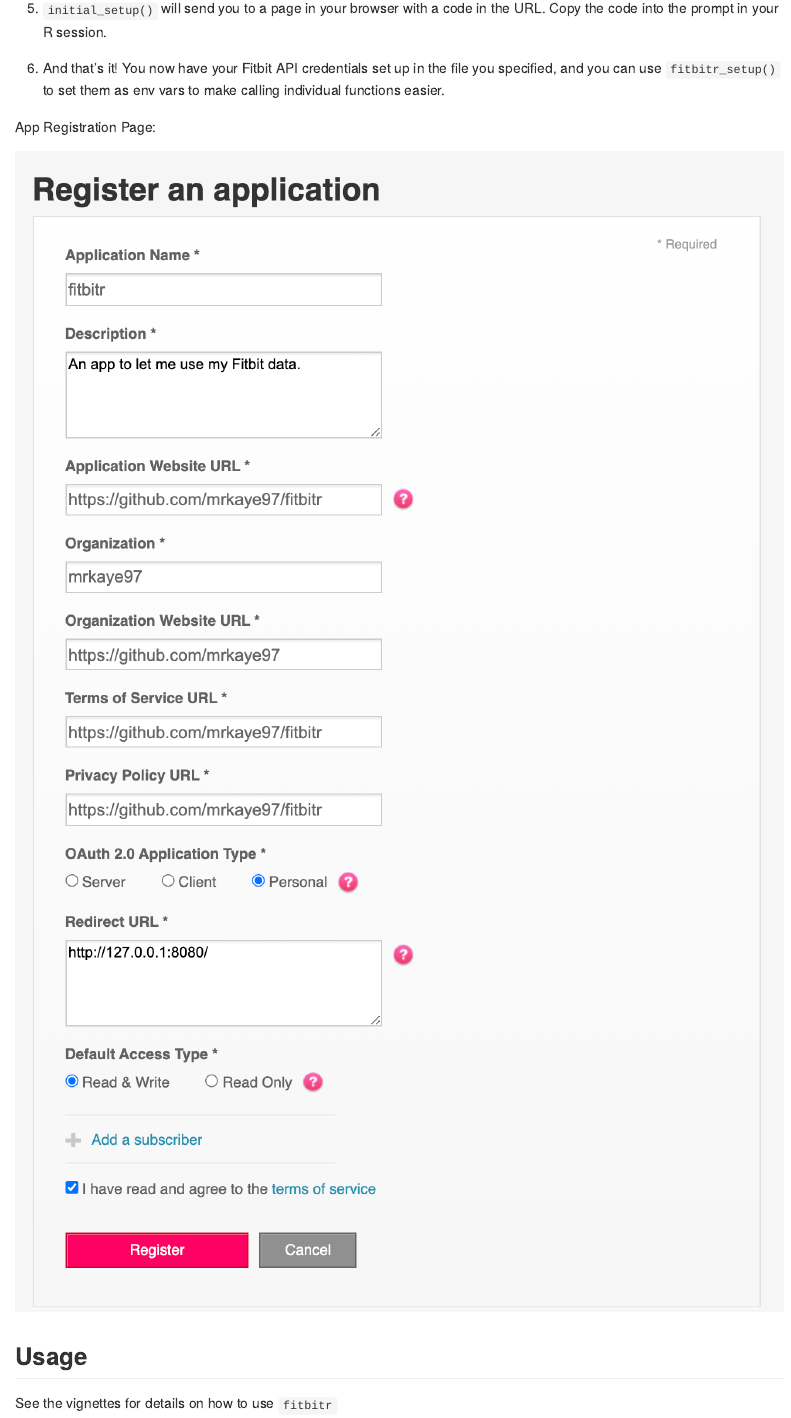
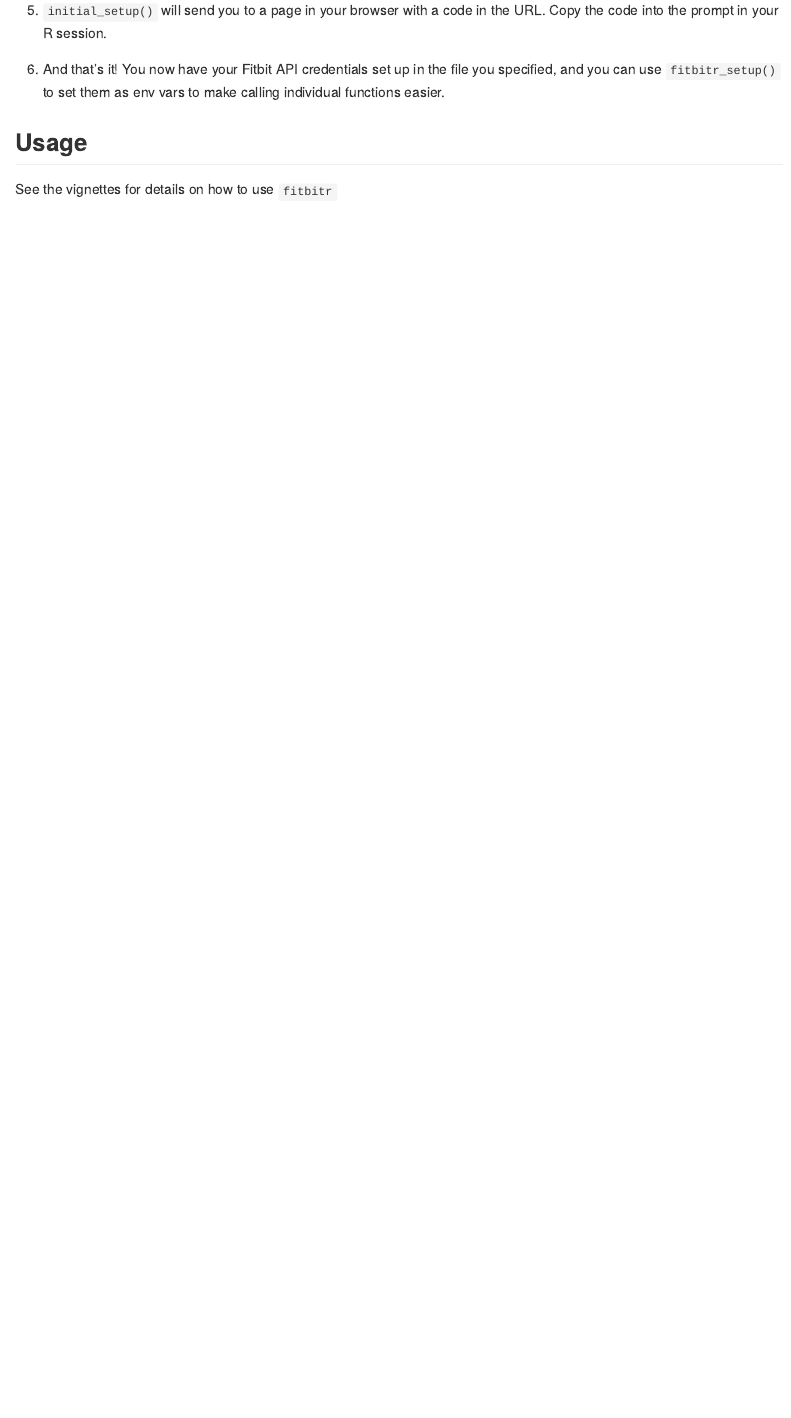
Before and after one commit to mrkaye97/fitbitr, an R Markdown document (README.Rmd): the page in a window 1100 px wide, from 1010 px down before the commit and from 2330 px down after it, so that both start at the same text. Rendered offline with R 4.5, knitr and Pandoc, with nearby package versions; badge pictures from the web are left out.

Commit message:
putting the picture back in the middle

````diff
--- a/README.Rmd
+++ b/README.Rmd
@@ -64,13 +71,6 @@
 6. And that's it! You now have your Fitbit API credentials set up in the file you specified, and you can use `fitbitr_setup()` to set them as env vars to make calling individual functions easier.
 
 
-App Registration Page:
-
-```{r, echo = FALSE}
-knitr::include_graphics("https://raw.githubusercontent.com/mrkaye97/fitbitr/master/inst/app_setup.png")
-```
-
-
 Usage
 ------------
 
````
Also changed, not shown: README.md, README.Rmd (7 more changed lines).
